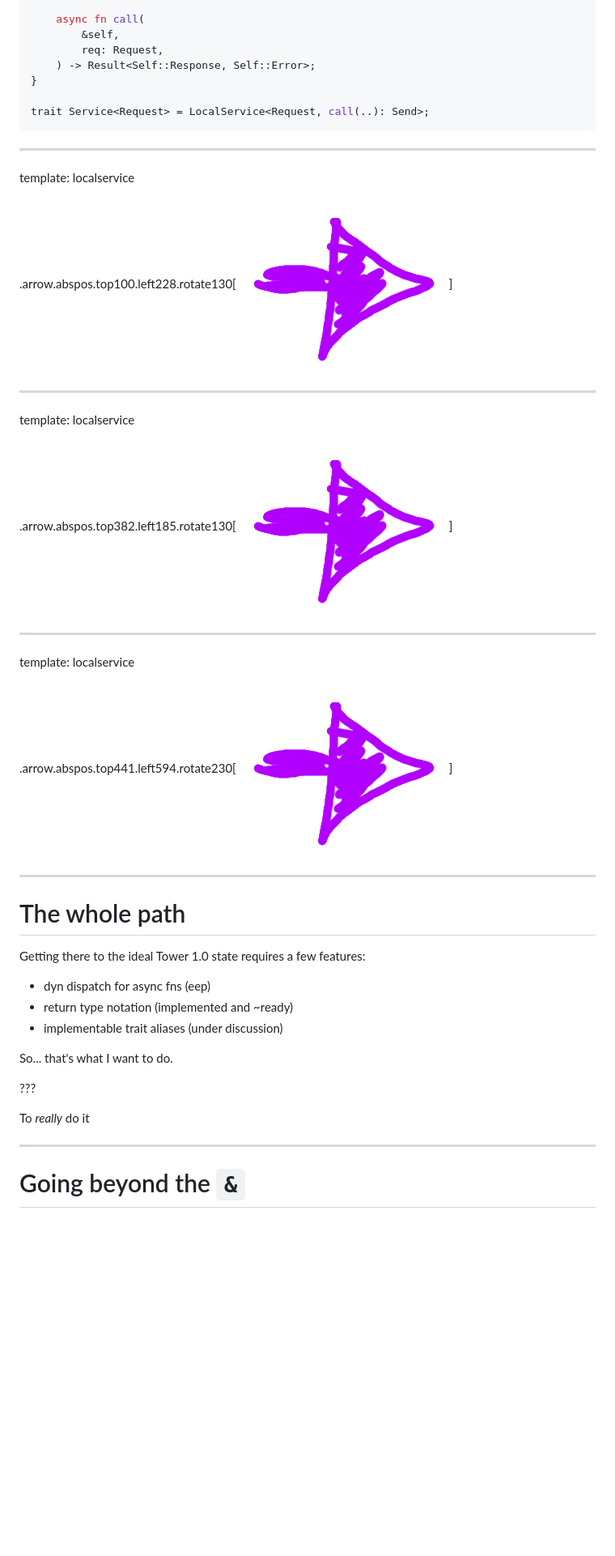
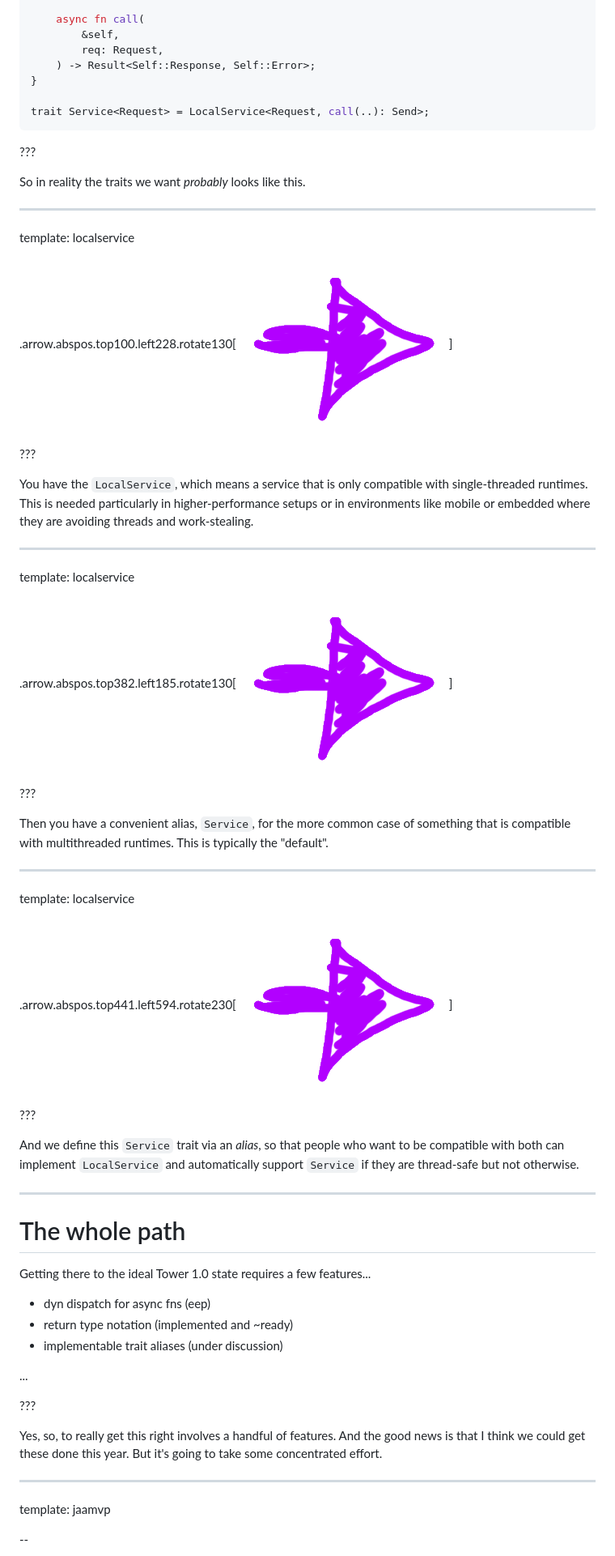
Before and after one commit to nikomatsakis/rusts-big-moment-2026, a Markdown page: index.md, the part around one of its changes. Shown at 81% size. GitHub-like rendering; blank space fills up the shorter version.

````diff
--- a/index.md
+++ b/index.md
@@ -875,11 +909,19 @@ trait LocalService<Request> {
 trait Service<Request> = LocalService<Request, call(..): Send>;
 ```
 
+???
+
+So in reality the traits we want *probably* looks like this.
+
 ---
 
 template: localservice
 
 .arrow.abspos.top100.left228.rotate130[![Arrow](images/Arrow.png)]
+
+???
+
+You have the `LocalService`, which means a service that is only compatible with single-threaded runtimes. This is needed particularly in higher-performance setups or in environments like mobile or embedded where they are avoiding threads and work-stealing.
 
 ---
 
@@ -887,29 +929,38 @@ template: localservice
 
 .arrow.abspos.top382.left185.rotate130[![Arrow](images/Arrow.png)]
 
+???
+
+Then you have a convenient alias, `Service`, for the more common case of something that is compatible with multithreaded runtimes. This is typically the "default".
+
 ---
 
 template: localservice
 
 .arrow.abspos.top441.left594.rotate230[![Arrow](images/Arrow.png)]
 
+???
+
+And we define this `Service` trait via an *alias*, so that people who want to be compatible with both can implement `LocalService` and automatically support `Service` if they are thread-safe but not otherwise.
+
 ---
 
 # The whole path
 
-Getting there to the ideal Tower 1.0 state requires a few features:
+Getting there to the ideal Tower 1.0 state requires a few features...
 
 * dyn dispatch for async fns (eep)
 * return type notation (implemented and ~ready)
 * implementable trait aliases (under discussion)
 
-So... that's what I want to do.
+...
 
 ???
 
-To *really* do it
+Yes, so, to really get this right involves a handful of features. And the good news is that I think we could get these done this year. But it's going to take some concentrated effort.
 
 ---
+template: jaamvp
 
-# Going beyond the `&`
+--
 
````
Also changed, not shown: other parts of index.md (+54 -41 lines), images/beyond-the-ampersand-table.png (added), images/beyond-the-ampersand.png (added).
